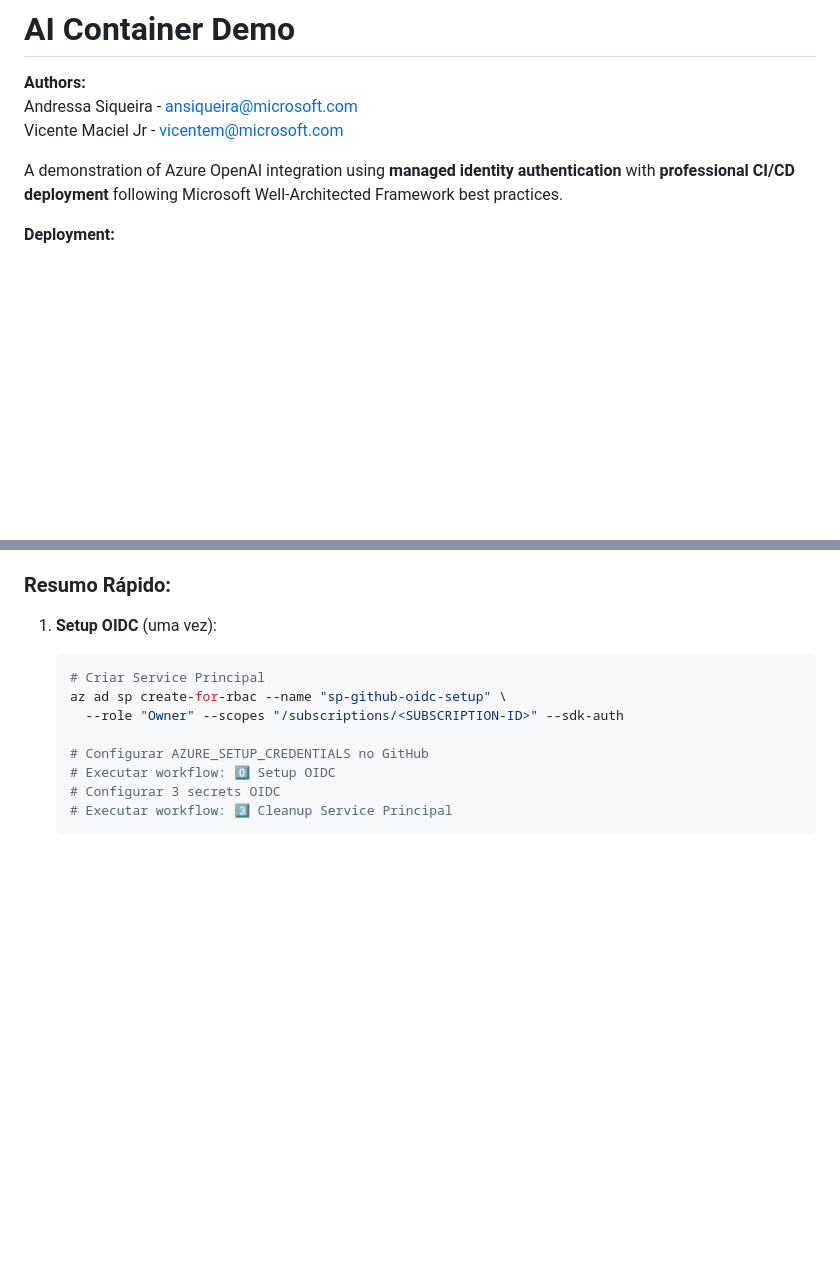
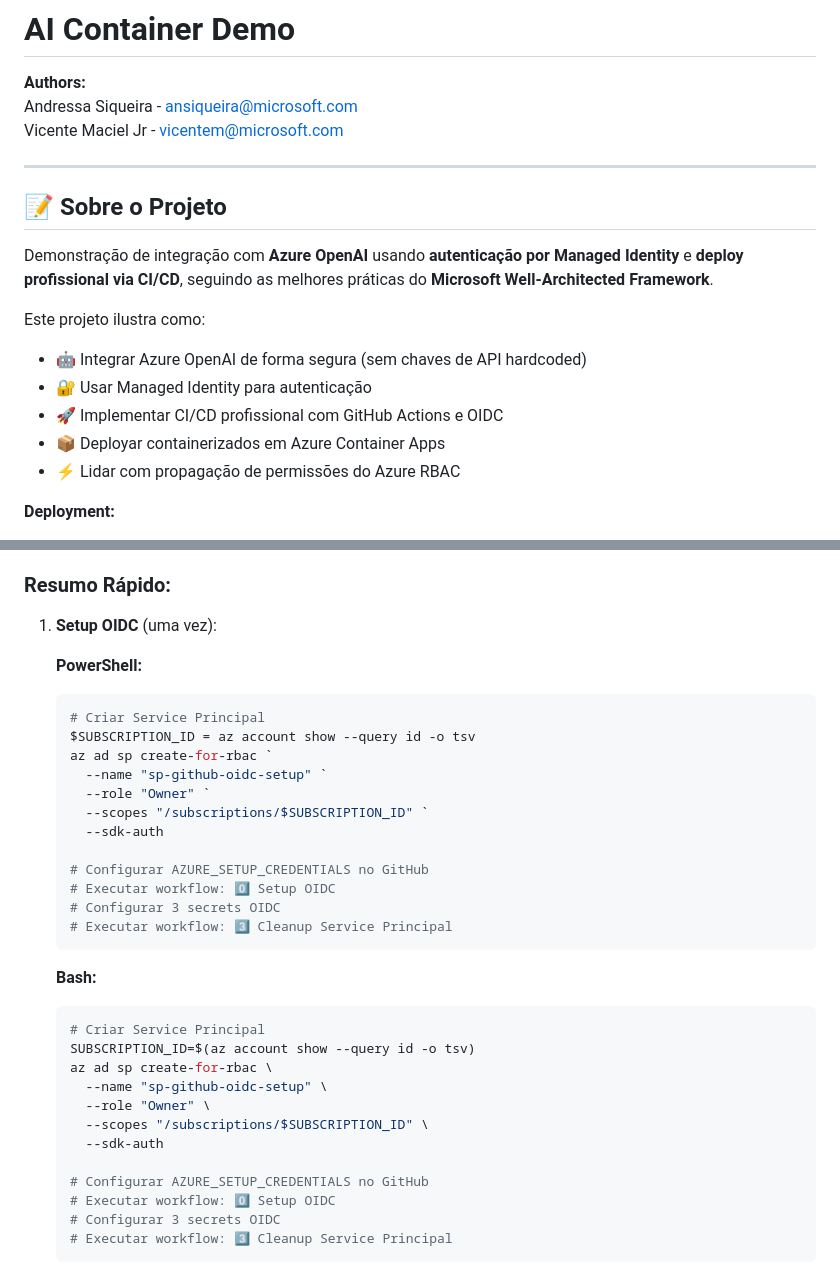
Before and after one commit to macieljrBiz/ai-container-demo, a Markdown page: README.md, 2 parts joined by grey strips. Drawn GitHub-style; blank space fills up the shorter version.

Commit message:
docs: restore project description and improve context
- Added detailed project description explaining purpose
- Listed key features and learning objectives
- Emphasized security best practices (no hardcoded API keys)
- Highlighted RBAC role propagation handling
- Maintained author information

````diff
--- a/README.md
+++ b/README.md
@@ -4,7 +4,18 @@
 Andressa Siqueira - [ansiqueira@microsoft.com](mailto:ansiqueira@microsoft.com)
 Vicente Maciel Jr - [vicentem@microsoft.com](mailto:vicentem@microsoft.com)
 
-A demonstration of Azure OpenAI integration using **managed identity authentication** with **professional CI/CD deployment** following Microsoft Well-Architected Framework best practices.
+---
+
+## 📝 Sobre o Projeto
+
+Demonstração de integração com **Azure OpenAI** usando **autenticação por Managed Identity** e **deploy profissional via CI/CD**, seguindo as melhores práticas do **Microsoft Well-Architected Framework**.
+
+Este projeto ilustra como:
+- 🤖 Integrar Azure OpenAI de forma segura (sem chaves de API hardcoded)
+- 🔐 Usar Managed Identity para autenticação
+- 🚀 Implementar CI/CD profissional com GitHub Actions e OIDC
+- 📦 Deployar containerizados em Azure Container Apps
+- ⚡ Lidar com propagação de permissões do Azure RBAC
 
 **Deployment:**
 - **Azure Container Apps** - Serverless container platform with scale-to-zero
@@ -148,10 +159,32 @@ ai-container-demo/
 ### Resumo Rápido:
 
 1. **Setup OIDC** (uma vez):
+
+   **PowerShell:**
+   ```powershell
+   # Criar Service Principal
+   $SUBSCRIPTION_ID = az account show --query id -o tsv
+   az ad sp create-for-rbac `
+     --name "sp-github-oidc-setup" `
+     --role "Owner" `
+     --scopes "/subscriptions/$SUBSCRIPTION_ID" `
+     --sdk-auth
+
+   # Configurar AZURE_SETUP_CREDENTIALS no GitHub
+   # Executar workflow: 0️⃣ Setup OIDC
+   # Configurar 3 secrets OIDC
+   # Executar workflow: 3️⃣ Cleanup Service Principal
+   ```
+
+   **Bash:**
    ```bash
    # Criar Service Principal
-   az ad sp create-for-rbac --name "sp-github-oidc-setup" \
-     --role "Owner" --scopes "/subscriptions/<SUBSCRIPTION-ID>" --sdk-auth
+   SUBSCRIPTION_ID=$(az account show --query id -o tsv)
+   az ad sp create-for-rbac \
+     --name "sp-github-oidc-setup" \
+     --role "Owner" \
+     --scopes "/subscriptions/$SUBSCRIPTION_ID" \
+     --sdk-auth
 
    # Configurar AZURE_SETUP_CREDENTIALS no GitHub
    # Executar workflow: 0️⃣ Setup OIDC
````
Also changed, not shown: .github/README.md (+24 -0 lines).
